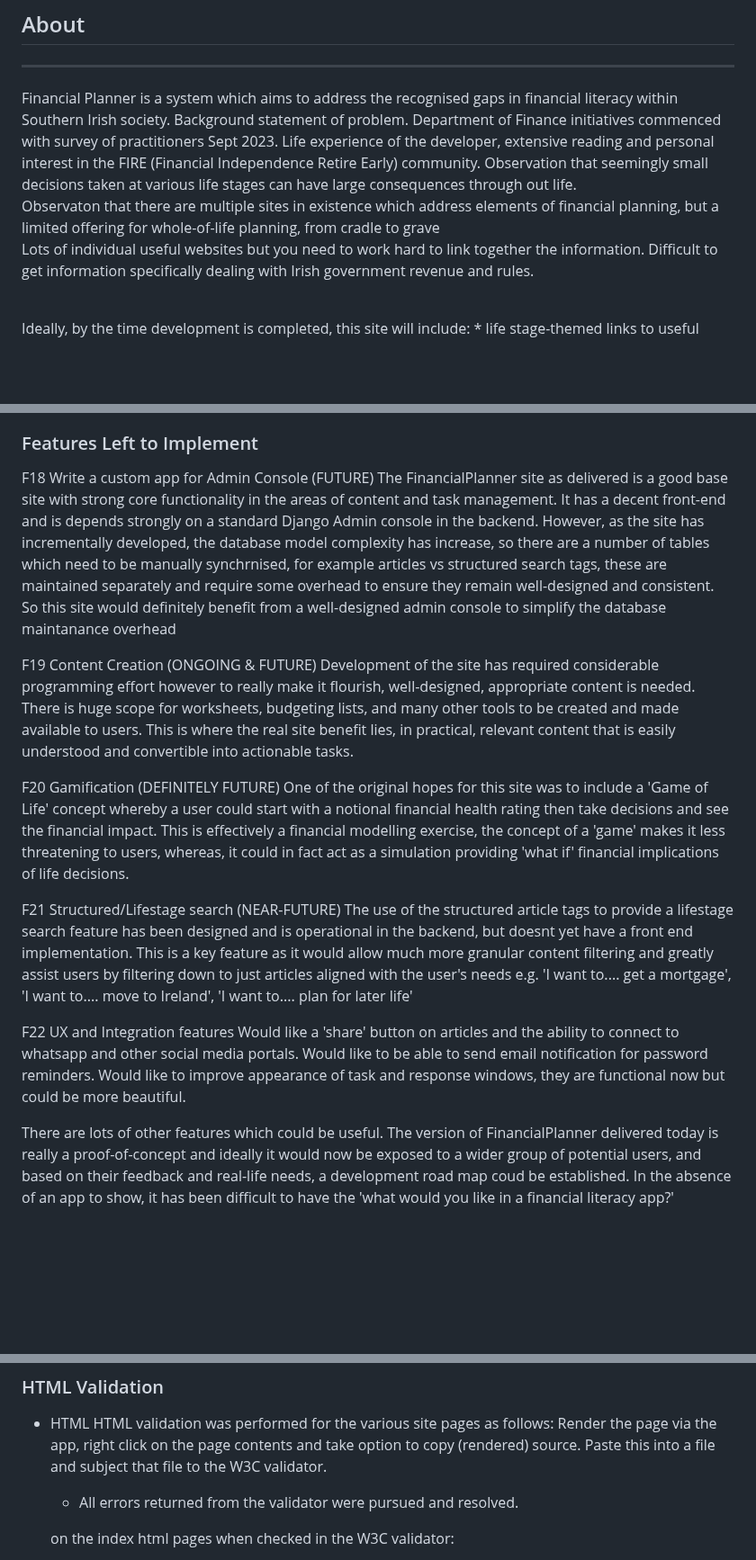
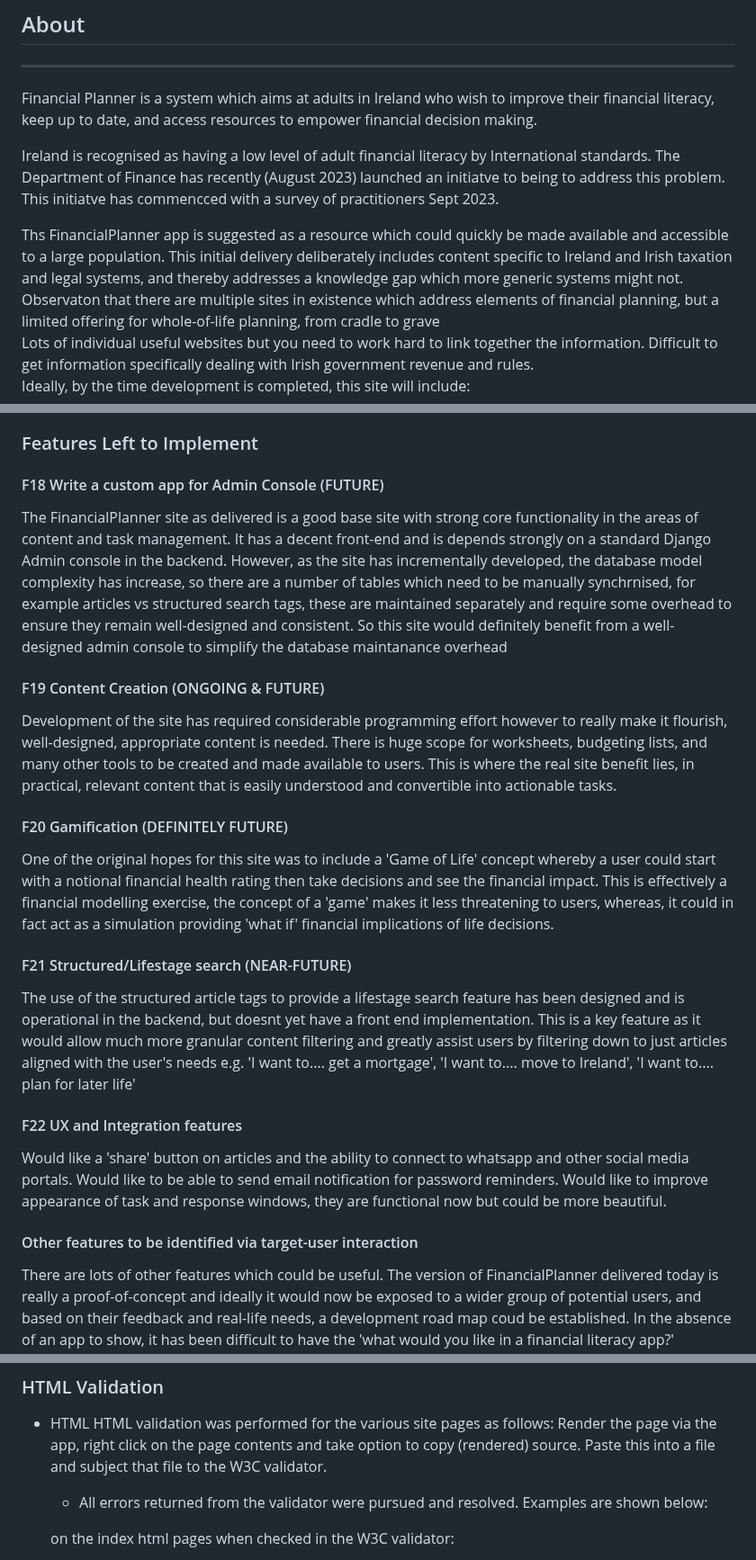
Before and after one commit to StephenWinters95/FLIT_Main_Ste, a Markdown page: README.md, 3 parts joined by grey strips. Shown at 90% size. GitHub-like rendering; blank space fills up the shorter version.

Commit message:
Apply readme updates Issue # 38

```diff
--- a/README.md
+++ b/README.md
@@ -62,16 +65,15 @@
 
 ## About
 ---------
-Financial Planner is a system which aims to address the recognised gaps in financial literacy within Southern Irish society.
-Background statement of problem.
-Department of Finance initiatives commenced with survey of practitioners Sept 2023.
-Life experience of the developer, extensive reading and personal interest in the FIRE (Financial Independence Retire Early) community.
-Observation that seemingly small decisions taken at various life stages can have large consequences through out life.
+Financial Planner is a system which aims at adults in Ireland who wish to improve their financial literacy, keep up to date, and access resources to empower financial decision making.
+
+Ireland is recognised as having a low level of adult financial literacy by International standards.  The Department of Finance has recently (August 2023) launched an initiatve to being to address this problem.  This initiatve has commencced with a survey of practitioners Sept 2023.
+
+ Ths FinancialPlanner app is suggested as a resource which could quickly be made available and accessible to a large population.  This initial delivery deliberately includes content specific to Ireland and Irish taxation and legal systems, and thereby addresses a knowledge gap which more generic systems might not.
 <br>
 Observaton that there are multiple sites in existence which address elements of financial planning, but a limited offering for whole-of-life planning, from cradle to grave  <br>
 Lots of individual useful websites but you need to work hard to link together the information.
 Difficult to get information specifically dealing with Irish government revenue and rules.
-
 <br>
 Ideally, by the time development is completed, this site will include:
 * life stage-themed links to useful information
@@ -460,24 +462,25 @@ And it would still be growing organically if I didn't have a project dealine to
 
 ### Features Left to Implement
 
-F18 Write a custom app for Admin Console (FUTURE)
+#### F18 Write a custom app for Admin Console (FUTURE)
 The FinancialPlanner site as delivered is a good base site with strong core functionality in the areas of content and task management. It has a decent front-end and is depends strongly on a standard Django Admin console in the backend.  However, as the site has incrementally developed, the database model complexity has increase, so there are a number of tables which need to be manually synchrnised, for example articles vs structured search tags, these are maintained separately and require some overhead to ensure they remain well-designed and consistent.
 So this site would definitely benefit from a well-designed admin console to simplify the database maintanance overhead
 
-F19 Content Creation (ONGOING & FUTURE)
+#### F19 Content Creation (ONGOING & FUTURE)
 Development of the site has required considerable programming effort however to really make it flourish, well-designed, appropriate content is needed.  There is huge scope for worksheets, budgeting lists, and many other tools to be created and made available to users.  This is where the real site benefit lies, in practical, relevant content that is easily understood and convertible into actionable tasks.
 
-F20 Gamification (DEFINITELY FUTURE)
+#### F20 Gamification (DEFINITELY FUTURE)
 One of the original hopes for this site was to include a 'Game of Life' concept whereby a user could start with a notional financial health rating then take decisions and see the financial impact.  This is effectively a financial modelling exercise, the concept of a 'game' makes it less threatening to users, whereas, it could in fact act as a simulation providing 'what if' financial implications of life decisions.
 
-F21 Structured/Lifestage search (NEAR-FUTURE)
+#### F21 Structured/Lifestage search (NEAR-FUTURE)
 The use of the structured article tags to provide a lifestage search feature has been designed and is operational in the backend, but doesnt yet have a front end implementation. This is a key feature as it would allow much more granular content filtering and greatly assist users by filtering down to just articles aligned with the user's needs e.g. 'I want to.... get a mortgage', 'I want to.... move to Ireland', 'I want to.... plan for later life'
 
-F22 UX and Integration features
+#### F22 UX and Integration features
 Would like a 'share' button on articles and the ability to connect to whatsapp and other social media portals.
 Would like to be able to send email notification for password reminders.
 Would like to improve appearance of task and response windows, they are functional now but could be more beautiful.
 
+#### Other features to be identified via target-user interaction
 There are lots of other features which could be useful.  The version of FinancialPlanner delivered today is really a proof-of-concept and ideally it would now be exposed to a wider group of potential users, and based on their feedback and real-life needs, a development road map coud be established.  In the absence of an app to show, it has been difficult to have the 'what would you like in a financial literacy app?' discussion with potential users, but the FinancialPlanner app as-is is fine for demo and discussion purposes.
 I would hope to develop FinancialPlanner further as a commercial app.
 
@@ -513,6 +516,6 @@ I would hope to develop FinancialPlanner further as a commercial app.
 - HTML
 HTML validation was performed for the various site pages as follows:  Render the page via the app, right click on the page contents and take option to copy (rendered) source.  Paste this into a file and subject that file to the W3C validator.
 
-  - All errors returned from the validator were pursued and resolved.
+  - All errors returned from the validator were pursued and resolved.  Examples are shown below:
 
   on the index html pages when checked in the W3C validator:
```
Also changed, not shown: other parts of README.md (+16 -7 lines).
